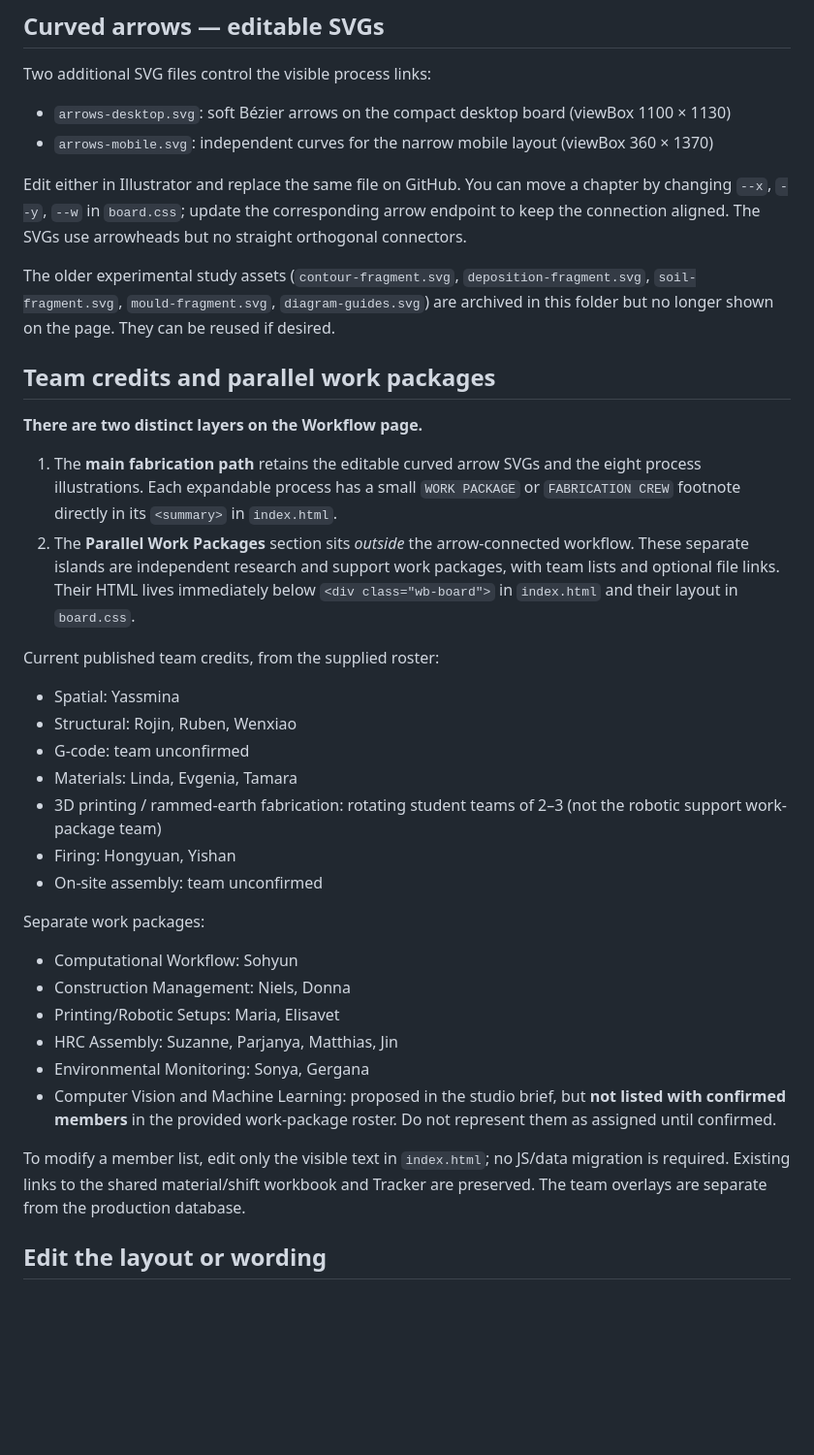
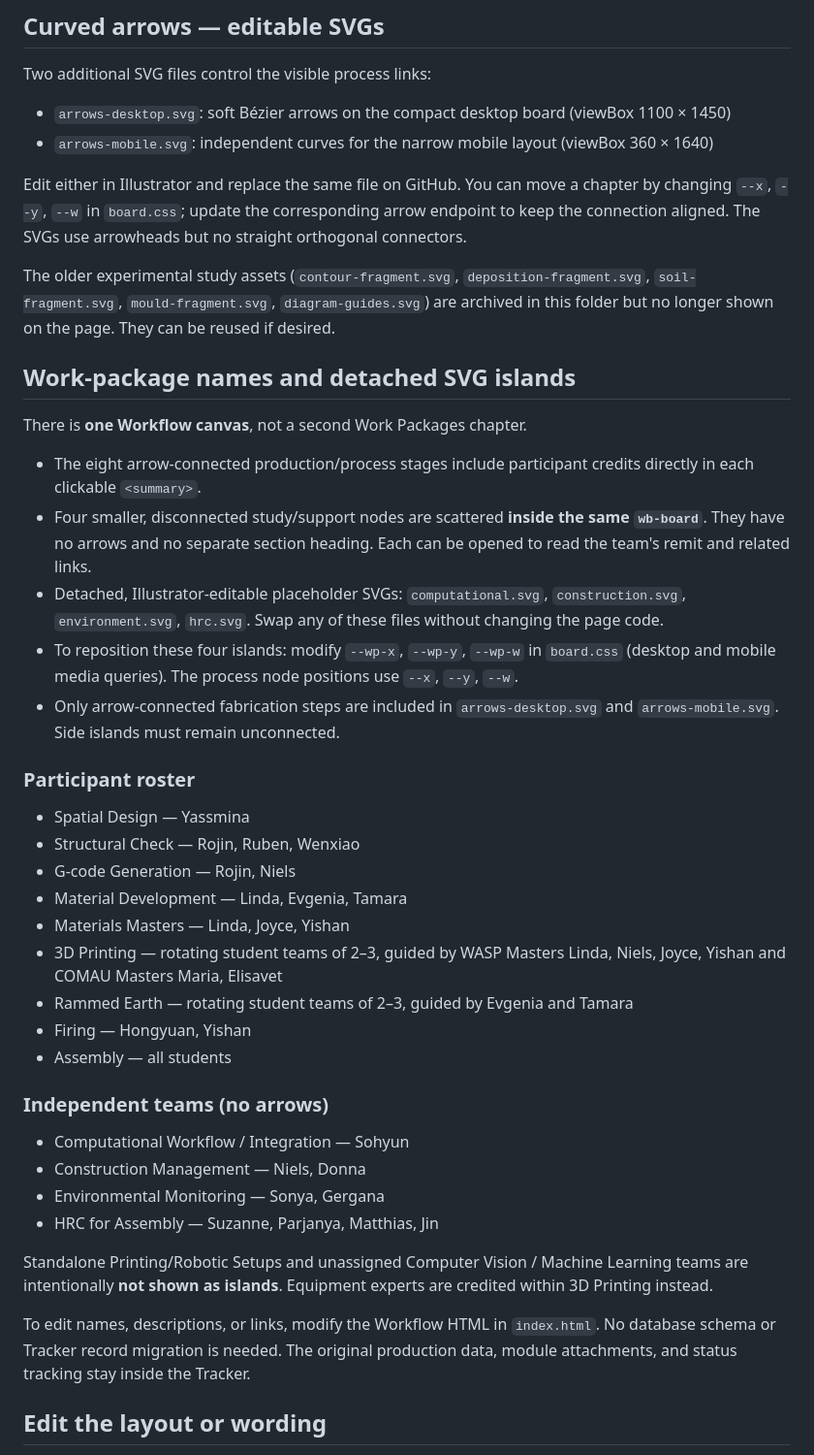
Before and after one commit to sogoose/pavilion-fabrication-tracker, a Markdown page: assets/workflow/README.md, the part around the change. Shown at 97% size. Drawn GitHub-style; blank space fills up the shorter version.

Commit message:
Document single canvas, masters and four disconnected editable team icons

```diff
--- a/assets/workflow/README.md
+++ b/assets/workflow/README.md
@@ -23,38 +23,45 @@ All eight illustrations are **separate vector files**, not code embedded inside
 
 Two additional SVG files control the visible process links:
 
-- `arrows-desktop.svg`: soft Bézier arrows on the compact desktop board (viewBox 1100 × 1130)
-- `arrows-mobile.svg`: independent curves for the narrow mobile layout (viewBox 360 × 1370)
+- `arrows-desktop.svg`: soft Bézier arrows on the compact desktop board (viewBox 1100 × 1450)
+- `arrows-mobile.svg`: independent curves for the narrow mobile layout (viewBox 360 × 1640)
 
 Edit either in Illustrator and replace the same file on GitHub. You can move a chapter by changing `--x`, `--y`, `--w` in `board.css`; update the corresponding arrow endpoint to keep the connection aligned. The SVGs use arrowheads but no straight orthogonal connectors.
 
 The older experimental study assets (`contour-fragment.svg`, `deposition-fragment.svg`, `soil-fragment.svg`, `mould-fragment.svg`, `diagram-guides.svg`) are archived in this folder but no longer shown on the page. They can be reused if desired.
 
-## Team credits and parallel work packages
+## Work-package names and detached SVG islands
 
-**There are two distinct layers on the Workflow page.**
+There is **one Workflow canvas**, not a second Work Packages chapter.
 
-1. The **main fabrication path** retains the editable curved arrow SVGs and the eight process illustrations. Each expandable process has a small `WORK PACKAGE` or `FABRICATION CREW` footnote directly in its `<summary>` in `index.html`.
-2. The **Parallel Work Packages** section sits *outside* the arrow-connected workflow. These separate islands are independent research and support work packages, with team lists and optional file links. Their HTML lives immediately below `<div class="wb-board">` in `index.html` and their layout in `board.css`.
+- The eight arrow-connected production/process stages include participant credits directly in each clickable `<summary>`.
+- Four smaller, disconnected study/support nodes are scattered **inside the same `wb-board`**. They have no arrows and no separate section heading. Each can be opened to read the team's remit and related links.
+- Detached, Illustrator-editable placeholder SVGs: `computational.svg`, `construction.svg`, `environment.svg`, `hrc.svg`. Swap any of these files without changing the page code.
+- To reposition these four islands: modify `--wp-x`, `--wp-y`, `--wp-w` in `board.css` (desktop and mobile media queries). The process node positions use `--x`, `--y`, `--w`.
+- Only arrow-connected fabrication steps are included in `arrows-desktop.svg` and `arrows-mobile.svg`. Side islands must remain unconnected.
 
-Current published team credits, from the supplied roster:
-- Spatial: Yassmina
-- Structural: Rojin, Ruben, Wenxiao
-- G-code: team unconfirmed
-- Materials: Linda, Evgenia, Tamara
-- 3D printing / rammed-earth fabrication: rotating student teams of 2–3 (not the robotic support work-package team)
-- Firing: Hongyuan, Yishan
-- On-site assembly: team unconfirmed
+### Participant roster
 
-Separate work packages:
-- Computational Workflow: Sohyun
-- Construction Management: Niels, Donna
-- Printing/Robotic Setups: Maria, Elisavet
-- HRC Assembly: Suzanne, Parjanya, Matthias, Jin
-- Environmental Monitoring: Sonya, Gergana
-- Computer Vision and Machine Learning: proposed in the studio brief, but **not listed with confirmed members** in the provided work-package roster. Do not represent them as assigned until confirmed.
+- Spatial Design — Yassmina
+- Structural Check — Rojin, Ruben, Wenxiao
+- G-code Generation — Rojin, Niels
+- Material Development — Linda, Evgenia, Tamara
+- Materials Masters — Linda, Joyce, Yishan
+- 3D Printing — rotating student teams of 2–3, guided by WASP Masters Linda, Niels, Joyce, Yishan and COMAU Masters Maria, Elisavet
+- Rammed Earth — rotating student teams of 2–3, guided by Evgenia and Tamara
+- Firing — Hongyuan, Yishan
+- Assembly — all students
 
-To modify a member list, edit only the visible text in `index.html`; no JS/data migration is required. Existing links to the shared material/shift workbook and Tracker are preserved. The team overlays are separate from the production database.
+### Independent teams (no arrows)
+
+- Computational Workflow / Integration — Sohyun
+- Construction Management — Niels, Donna
+- Environmental Monitoring — Sonya, Gergana
+- HRC for Assembly — Suzanne, Parjanya, Matthias, Jin
+
+Standalone Printing/Robotic Setups and unassigned Computer Vision / Machine Learning teams are intentionally **not shown as islands**. Equipment experts are credited within 3D Printing instead.
+
+To edit names, descriptions, or links, modify the Workflow HTML in `index.html`. No database schema or Tracker record migration is needed. The original production data, module attachments, and status tracking stay inside the Tracker.
 
 ## Edit the layout or wording
 
```
